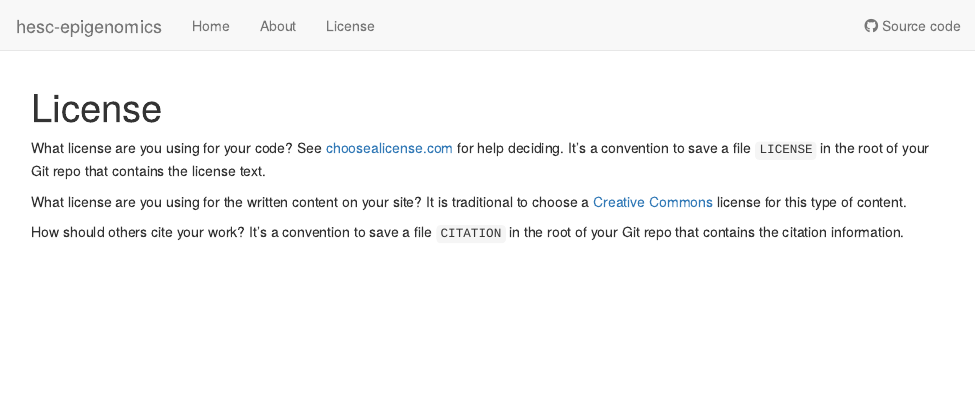
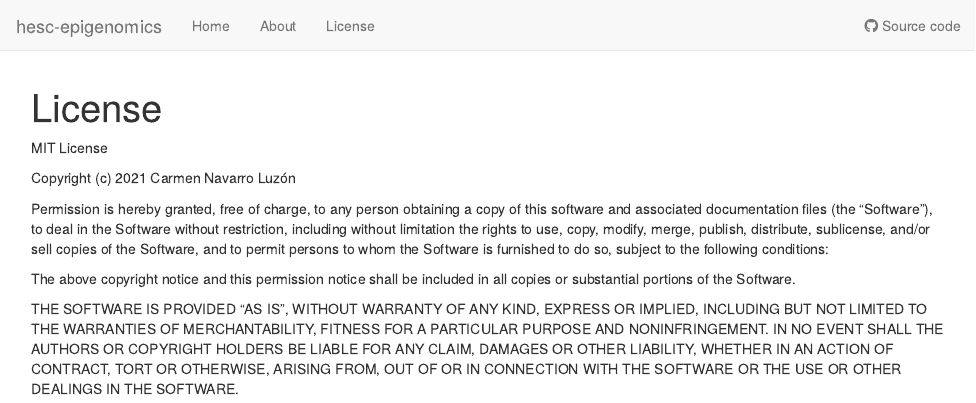
Before and after one commit to elsasserlab/hesc-epigenomics, an R Markdown document (analysis/license.Rmd): the page in a window 1100 px wide, from its top. Rendered offline with R 4.5, knitr and Pandoc, with nearby package versions; drawn as R Markdown's standard HTML page in place of the format the file asks for.

Commit message:
wflow_publish("analysis/")

```diff
--- a/analysis/license.Rmd
+++ b/analysis/license.Rmd
@@ -7,15 +7,24 @@ editor_options:
   chunk_output_type: console
 ---
 
-What license are you using for your code? See [choosealicense.com][choose] for
-help deciding. It's a convention to save a file `LICENSE` in the root of your
-Git repo that contains the license text.
+MIT License
 
-What license are you using for the written content on your site? It is
-traditional to choose a [Creative Commons][cc] license for this type of content.
+Copyright (c) 2021 Carmen Navarro Luzón
 
-[choose]: http://choosealicense.com/
-[cc]: https://creativecommons.org/choose/
+Permission is hereby granted, free of charge, to any person obtaining a copy
+of this software and associated documentation files (the "Software"), to deal
+in the Software without restriction, including without limitation the rights
+to use, copy, modify, merge, publish, distribute, sublicense, and/or sell
+copies of the Software, and to permit persons to whom the Software is
+furnished to do so, subject to the following conditions:
 
-How should others cite your work? It's a convention to save a file `CITATION`
-in the root of your Git repo that contains the citation information.
+The above copyright notice and this permission notice shall be included in all
+copies or substantial portions of the Software.
+
+THE SOFTWARE IS PROVIDED "AS IS", WITHOUT WARRANTY OF ANY KIND, EXPRESS OR
+IMPLIED, INCLUDING BUT NOT LIMITED TO THE WARRANTIES OF MERCHANTABILITY,
+FITNESS FOR A PARTICULAR PURPOSE AND NONINFRINGEMENT. IN NO EVENT SHALL THE
+AUTHORS OR COPYRIGHT HOLDERS BE LIABLE FOR ANY CLAIM, DAMAGES OR OTHER
+LIABILITY, WHETHER IN AN ACTION OF CONTRACT, TORT OR OTHERWISE, ARISING FROM,
+OUT OF OR IN CONNECTION WITH THE SOFTWARE OR THE USE OR OTHER DEALINGS IN THE
+SOFTWARE.
```
Also changed, not shown: analysis/index.Rmd (+3 -1 lines).
